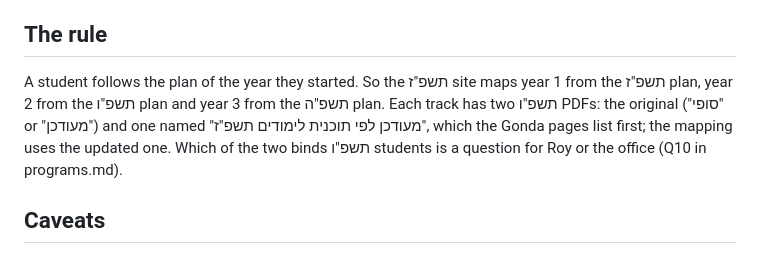
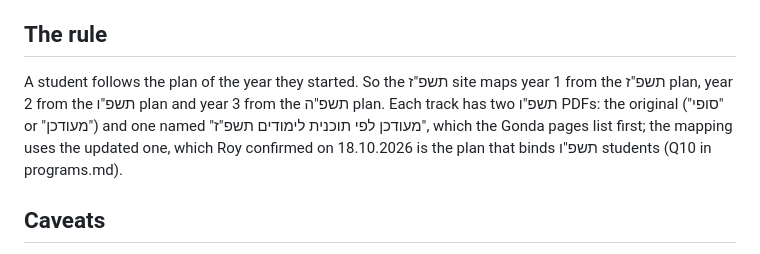
Before and after one commit to Royc4515/nechita-raka, a Markdown page: management/neuro/plans.md, the part around the change. Rendered like a GitHub page.

```diff
--- a/management/neuro/plans.md
+++ b/management/neuro/plans.md
@@ -4,7 +4,7 @@ Source: the חוקה PDFs linked from each track's study-plan page on gondabrain
 
 ## The rule
 
-A student follows the plan of the year they started. So the תשפ"ז site maps year 1 from the תשפ"ז plan, year 2 from the תשפ"ו plan and year 3 from the תשפ"ה plan. Each track has two תשפ"ו PDFs: the original ("סופי" or "מעודכן") and one named "מעודכן לפי תוכנית לימודים תשפ"ז", which the Gonda pages list first; the mapping uses the updated one. Which of the two binds תשפ"ו students is a question for Roy or the office (Q10 in programs.md).
+A student follows the plan of the year they started. So the תשפ"ז site maps year 1 from the תשפ"ז plan, year 2 from the תשפ"ו plan and year 3 from the תשפ"ה plan. Each track has two תשפ"ו PDFs: the original ("סופי" or "מעודכן") and one named "מעודכן לפי תוכנית לימודים תשפ"ז", which the Gonda pages list first; the mapping uses the updated one, which Roy confirmed on 18.10.2026 is the plan that binds תשפ"ו students (Q10 in programs.md).
 
 ## Caveats
 
```
Also changed, not shown: management/DECISIONS.md (+2 -1 lines), management/neuro/programs.md (+1 -1 lines).
